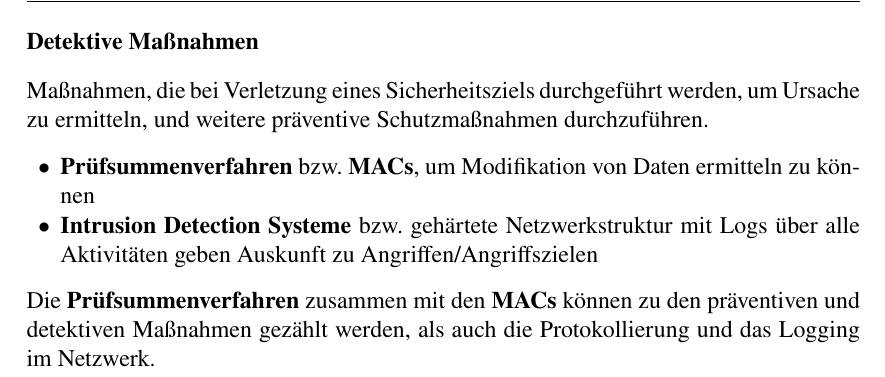
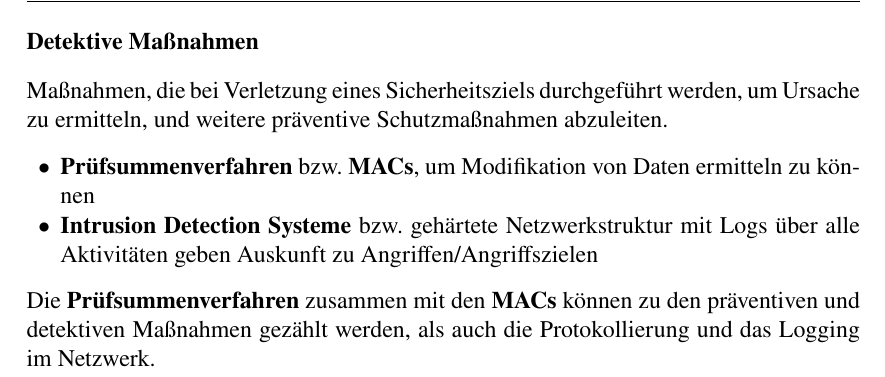
Before and after one commit to ThorstenSuckow/its, a LaTeX thesis (docs/einsendeaufgaben/einsendeaufgaben 1/Einsendeaufgaben ITS 1.tex, which reads docs/einsendeaufgaben/einsendeaufgaben 1/aufgabe 1/index.tex): part of page 7 of 8, cut so that both start at the same text. Compiled offline with pdfLaTeX.

Commit message:
chore(docs): update wording

```diff
--- a/docs/einsendeaufgaben/einsendeaufgaben 1/aufgabe 1/index.tex
+++ b/docs/einsendeaufgaben/einsendeaufgaben 1/aufgabe 1/index.tex
@@ -138,7 +138,7 @@ Maßnahmen, die vorbeugend zur Erreichung der Sicherheitsziele durchgeführt wer
 
 \subsection*{Detektive Maßnahmen}
 
-Maßnahmen, die bei Verletzung eines Sicherheitsziels durchgeführt werden, um Ursache zu ermitteln, und weitere präventive Schutzmaßnahmen durchzuführen.
+Maßnahmen, die bei Verletzung eines Sicherheitsziels durchgeführt werden, um Ursache zu ermitteln, und weitere präventive Schutzmaßnahmen abzuleiten.
 
 \begin{itemize}
     \itemsep0.5
```
